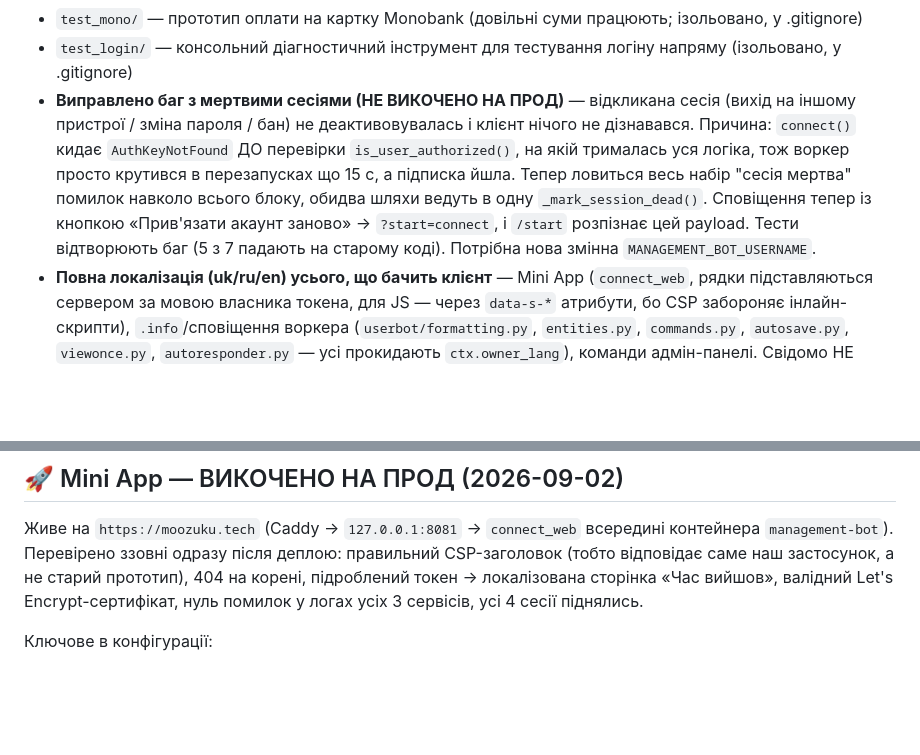
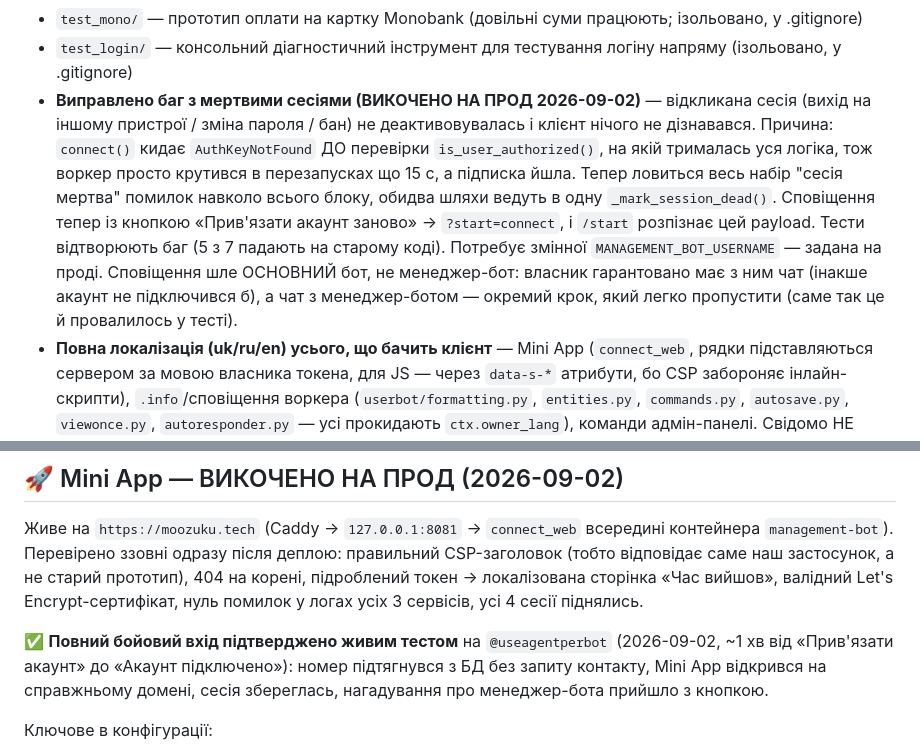
Before and after one commit to FixerHack/usertgbot, a Markdown page: TASKS.md, 2 parts joined by grey strips. Drawn GitHub-style; blank space fills up the shorter version.

Commit message:
docs: production login verified live; dead-session fix is no longer unreleased
Co-Authored-By: Claude Opus 5 <noreply@anthropic.com>

```diff
--- a/TASKS.md
+++ b/TASKS.md
@@ -30,7 +30,7 @@
 - Фікс: знижка 100% раніше ламала оплату ("Помилка створення інвойсу" — Crypto Pay відхиляє інвойс на $0). Тепер якщо ефективна ціна ≤0, підписка активується напряму без звернення до платіжного шлюзу (Stars теж — там був floor у 50⭐, який реально стягував би гроші за "безкоштовний" тариф)
 - `test_mono/` — прототип оплати на картку Monobank (довільні суми працюють; ізольовано, у .gitignore)
 - `test_login/` — консольний діагностичний інструмент для тестування логіну напряму (ізольовано, у .gitignore)
-- **Виправлено баг з мертвими сесіями (НЕ ВИКОЧЕНО НА ПРОД)** — відкликана сесія
+- **Виправлено баг з мертвими сесіями (ВИКОЧЕНО НА ПРОД 2026-09-02)** — відкликана сесія
   (вихід на іншому пристрої / зміна пароля / бан) не деактивовувалась і клієнт
   нічого не дізнавався. Причина: `connect()` кидає `AuthKeyNotFound` ДО перевірки
   `is_user_authorized()`, на якій трималась уся логіка, тож воркер просто крутився
@@ -38,7 +38,10 @@
   помилок навколо всього блоку, обидва шляхи ведуть в одну `_mark_session_dead()`.
   Сповіщення тепер із кнопкою «Прив'язати акаунт заново» → `?start=connect`, і
   `/start` розпізнає цей payload. Тести відтворюють баг (5 з 7 падають на старому
-  коді). Потрібна нова змінна `MANAGEMENT_BOT_USERNAME`.
+  коді). Потребує змінної `MANAGEMENT_BOT_USERNAME` — задана на проді.
+  Сповіщення шле ОСНОВНИЙ бот, не менеджер-бот: власник гарантовано має
+  з ним чат (інакше акаунт не підключився б), а чат з менеджер-ботом —
+  окремий крок, який легко пропустити (саме так це й провалилось у тесті).
 - **Повна локалізація (uk/ru/en) усього, що бачить клієнт** — Mini App
   (`connect_web`, рядки підставляються сервером за мовою власника токена,
   для JS — через `data-s-*` атрибути, бо CSP забороняє інлайн-скрипти),
@@ -62,6 +65,12 @@
 старий прототип), 404 на корені, підроблений токен → локалізована сторінка
 «Час вийшов», валідний Let's Encrypt-сертифікат, нуль помилок у логах усіх
 3 сервісів, усі 4 сесії піднялись.
+
+✅ **Повний бойовий вхід підтверджено живим тестом** на `@useagentperbot`
+(2026-09-02, ~1 хв від «Прив'язати акаунт» до «Акаунт підключено»):
+номер підтягнувся з БД без запиту контакту, Mini App відкрився на
+справжньому домені, сесія збереглась, нагадування про менеджер-бота
+прийшло з кнопкою.
 
 Ключове в конфігурації:
 - `CONNECT_PUBLIC_URL=https://moozuku.tech` — вимикає ngrok повністю
```
